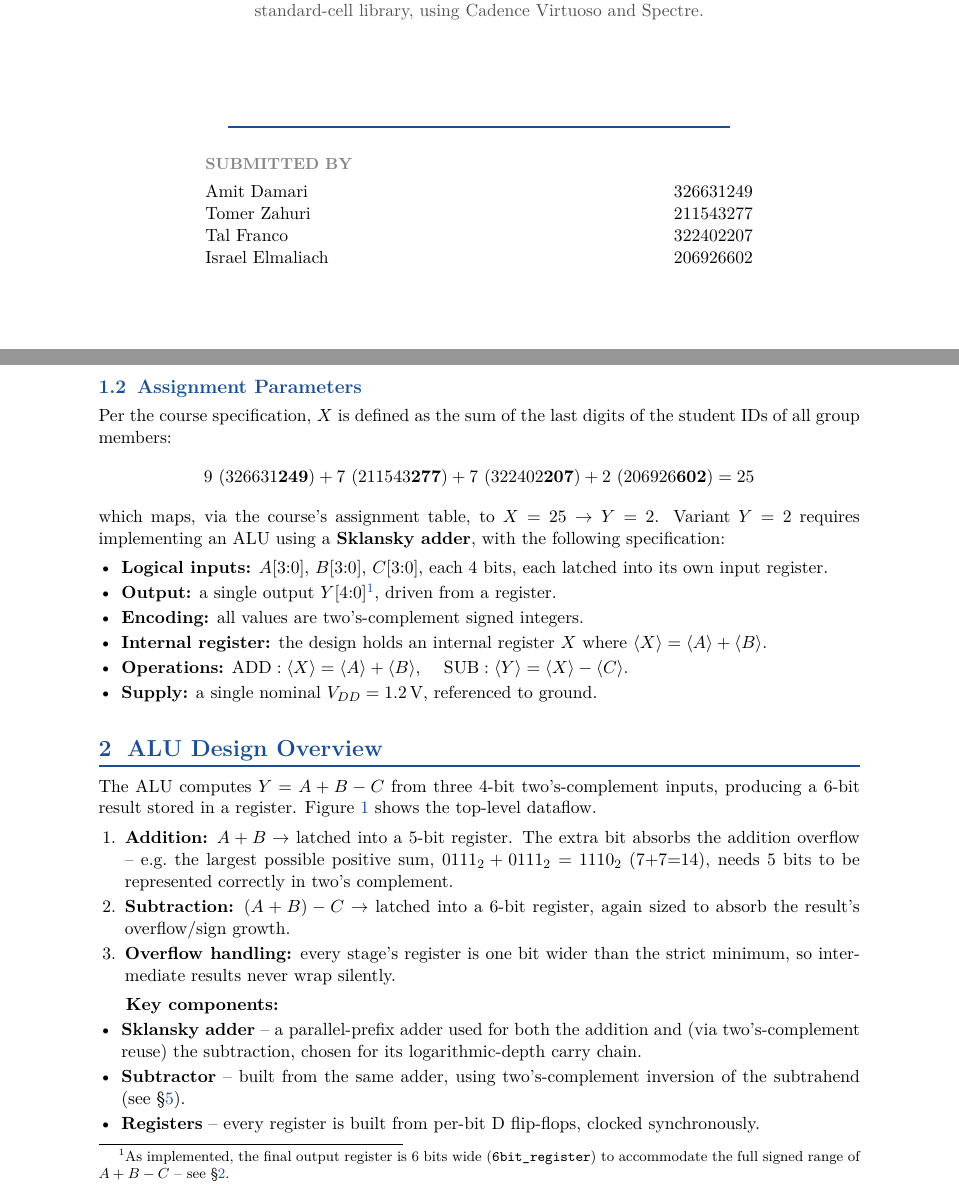
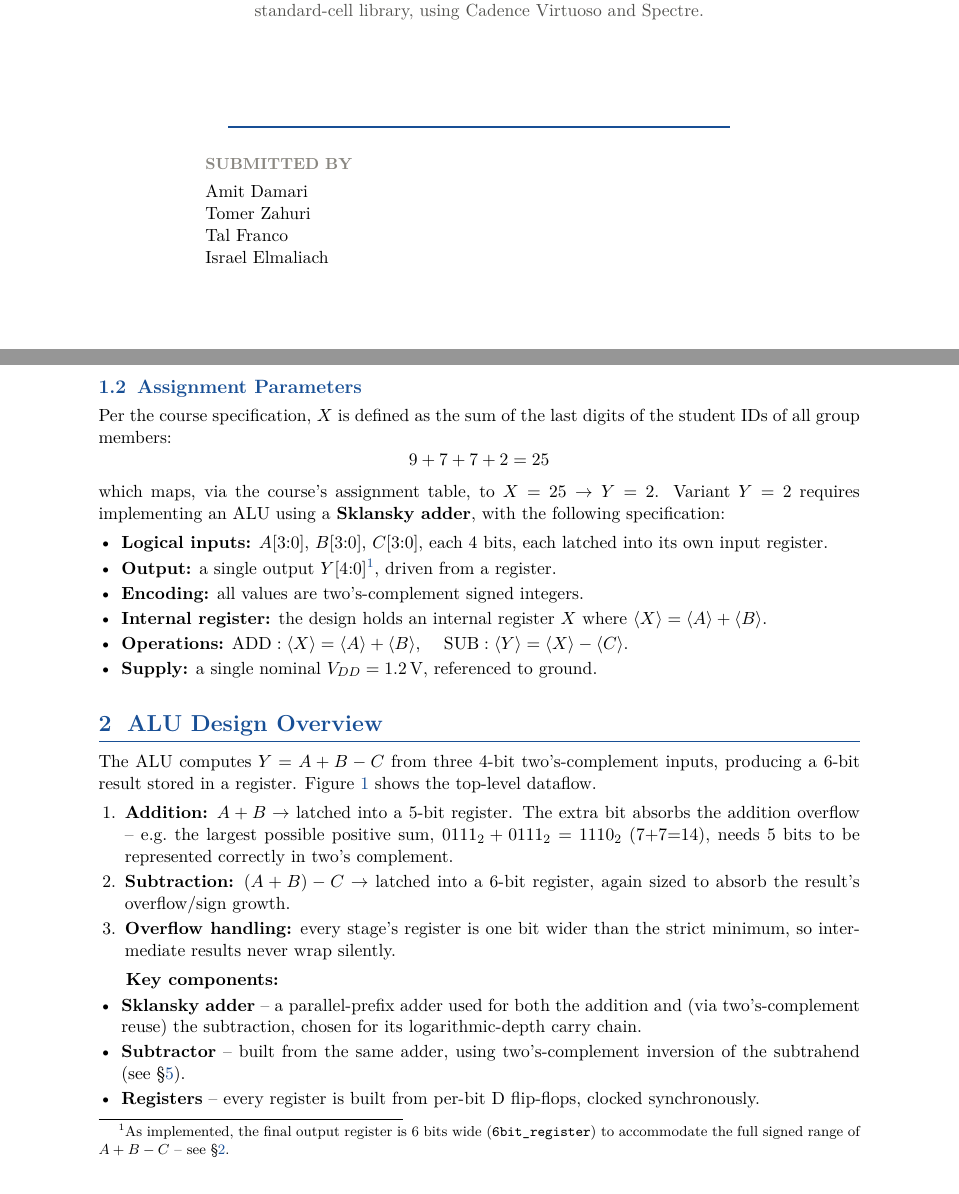
Before and after one commit to amit9work-ops/vlsi-alu-sklansky-adder, a LaTeX document (report.tex): two parts of pages 1 and 4 of 31, joined at a grey line, cut so that both start at the same text. Compiled offline with pdfLaTeX.

Commit message:
Redact student IDs from report
Remove all four group members' student ID numbers from the title
page and the assignment-parameter derivation formula, and recompile
the PDF. Only the last digits (already needed for the sum) remain.

Co-Authored-By: Claude Sonnet 5 <noreply@anthropic.com>

```diff
--- a/report.tex
+++ b/report.tex
@@ -134,10 +134,10 @@
 
   \node[anchor=north, text width=12cm, align=left] at ([yshift=-15.3cm]current page.north) {
     {\small\color{inkmuted}\textbf{SUBMITTED BY}}\\[4pt]
-    {\normalsize Amit Damari \hfill 326631249}\\
-    {\normalsize Tomer Zahuri \hfill 211543277}\\
-    {\normalsize Tal Franco \hfill 322402207}\\
-    {\normalsize Israel Elmaliach \hfill 206926602}
+    {\normalsize Amit Damari}\\
+    {\normalsize Tomer Zahuri}\\
+    {\normalsize Tal Franco}\\
+    {\normalsize Israel Elmaliach}
   };
 
   \fill[accentblue] (current page.south west) rectangle ([yshift=0.5cm]current page.south east);
@@ -215,8 +215,7 @@ per-member libraries:
 Per the course specification, $X$ is defined as the sum of the last digits
 of the student IDs of all group members:
 \[
-9\ (\text{326631}\mathbf{249}) + 7\ (\text{211543}\mathbf{277}) +
-7\ (\text{322402}\mathbf{207}) + 2\ (\text{206926}\mathbf{602}) = 25
+9 + 7 + 7 + 2 = 25
 \]
 which maps, via the course's assignment table, to $X = 25 \rightarrow Y = 2$.
 Variant $Y = 2$ requires implementing an ALU using a \textbf{Sklansky adder},
```
